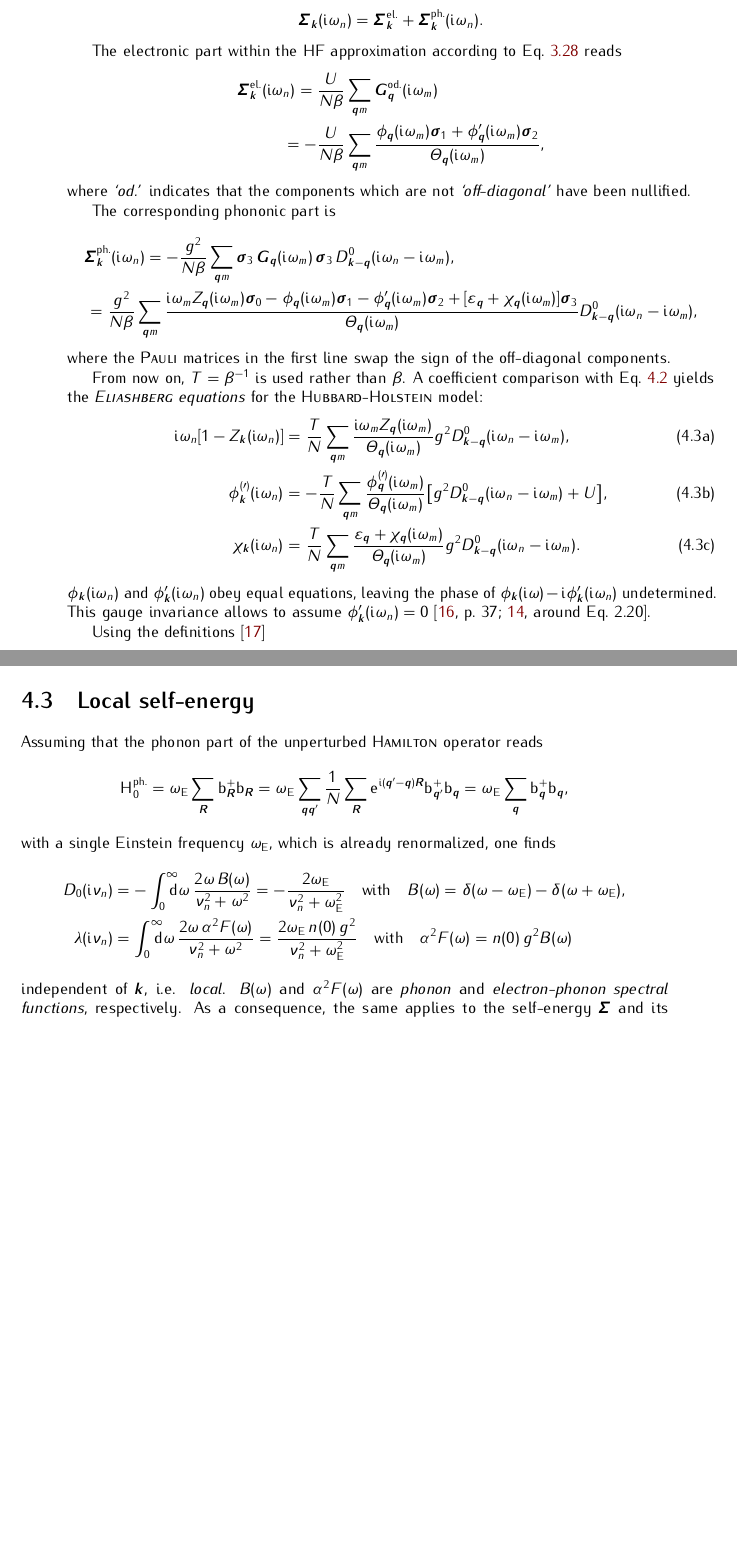
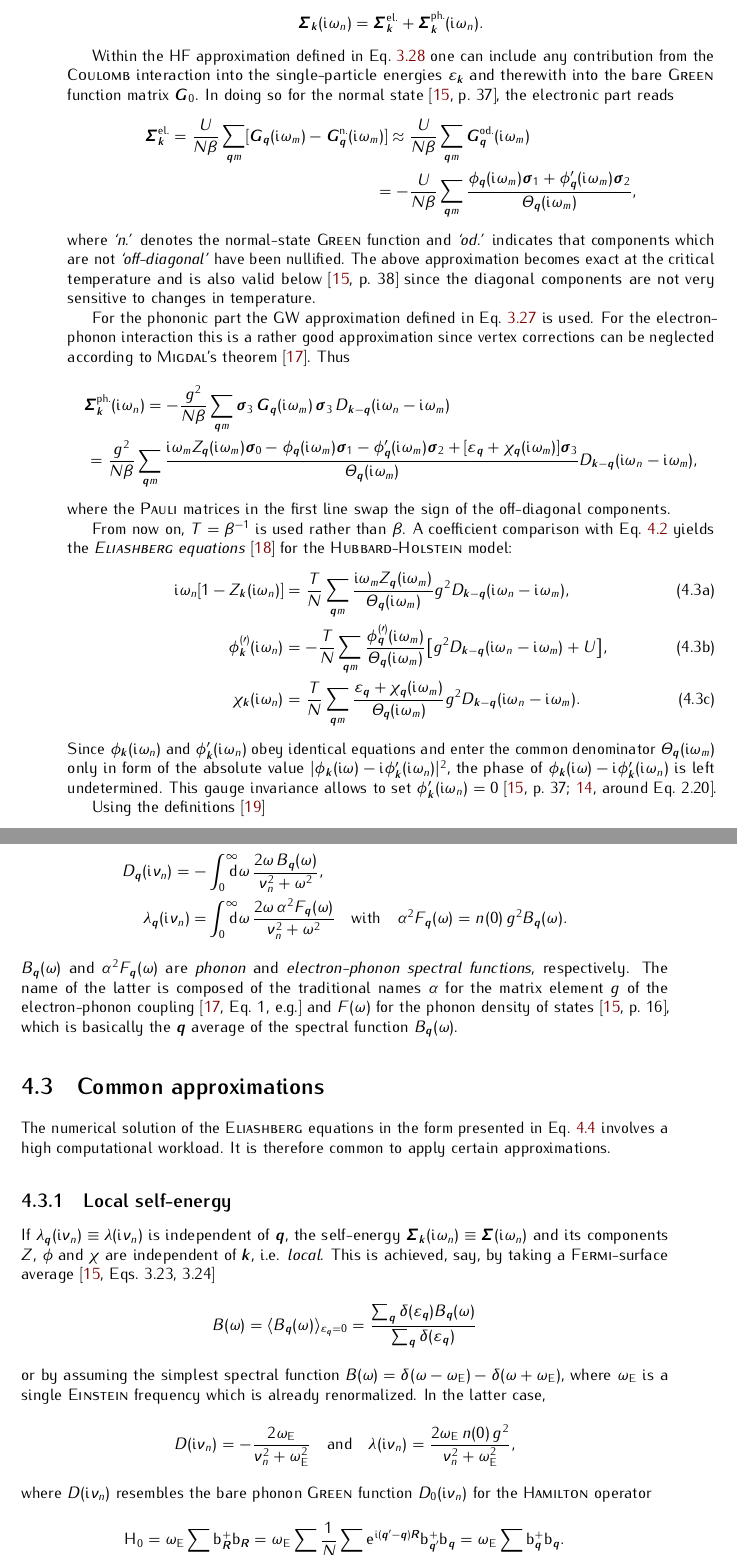
Before and after one commit to janberges/MSc, a LaTeX thesis (thesis.tex, which reads mainmatter/eliashbergtheory.tex): two parts of pages 24 and 25 of 37, joined at a grey line, cut so that both start at the same text, the shorter picture padded with empty space. Compiled offline with pdfLaTeX; TikZ figures are drawn from their code, not taken from saved files.

Commit message:
Fix several details and some major issues in Eliashberg chapter

```diff
--- a/mainmatter/eliashbergtheory.tex
+++ b/mainmatter/eliashbergtheory.tex
@@ -260,12 +263,18 @@ Consequently, for the \emph{\name{Hubbard-Holstein} model} one has
     + \vec \Sigma_{\vec k} \super{ph.} (\I \omega_n).
 \end{equation*}
 
-The electronic part within the HF approximation according to Eq.~\ref{HF
-approximation} reads
+Within the HF approximation defined in Eq.~\ref{HF approximation} one can
+include any contribution from the \name{Coulomb} interaction into the
+single-particle energies $\epsilon_{\vec k}$ and therewith into the bare
+\name{Green} function matrix $\vec G_0$. In doing so for the normal state
+\cite[37]{AllenMitrovic82}, the electronic part reads
 %
 \begin{align*}
-    \vec \Sigma_{\vec k} \super{el.} (\I \omega_n)
-    = \frac{U}{N \beta} &\sum_{\vec q m}
+    \vec \Sigma_{\vec k} \super{el.}
+    = \frac{U}{N \beta} \sum_{\vec q m}
+        [ \vec G_{\vec q} (\I \omega_m)
+        - \vec G_{\vec q} \super{n.} (\I \omega_m) ]
+    \approx \frac{U}{N \beta} &\sum_{\vec q m}
         \vec G_{\vec q} \super{od.} (\I \omega_m)
     \\
     = -\frac{U}{N \beta} &\sum_{\vec q m} \frac
@@ -274,16 +283,22 @@ approximation} reads
         {\Theta_{\vec q}(\I \omega_m)},
 \end{align*}
 %
-where \q{od.} indicates that the components which are not \q{off-diagonal} have
-been nullified.
+where \q{n.} denotes the normal-state \name{Green} function and \q{od.}
+indicates that components which are not \q{off-diagonal} have been nullified.
+The above approximation becomes exact at the critical temperature and is also
+valid below \cite[38]{AllenMitrovic82} since the diagonal components are not
+very sensitive to changes in temperature.
 
-The corresponding phononic part is
+For the phononic part the GW approximation defined in Eq.~\ref{GW approximation}
+is used. For the electron-phonon interaction this is a rather good approximation
+since vertex corrections can be neglected according to \name{Migdal}'s theorem
+\cite{Migdal58}. Thus
 %
 \begin{multline*}
     \vec \Sigma_{\vec k} \super{ph.} (\I \omega_n)
     = -\frac{g^2}{N \beta} \sum_{\vec q m}
     \vec \sigma_3 \, \vec G_{\vec q}(\I \omega_m) \, \vec \sigma_3 \,
-    D^0_{\vec k - \vec q}(\I \omega_n - \I \omega_m),
+    D_{\vec k - \vec q}(\I \omega_n - \I \omega_m)
     \\
     = \frac{g^2}{N \beta} \sum_{\vec q m}
     \frac { \I \omega_m
@@ -300,41 +315,45 @@ off-diagonal components.
 
 From now on, $T = \beta^{-1}$ is used rather than $\beta$. A coefficient
 comparison with Eq.~\ref{self-energy matrix} yields the
-\emph{\textsc{Eliashberg} equations} for the \name{Hubbard-Holstein} model:
+\emph{\textsc{Eliashberg} equations} \cite{Eliashberg60} for the
+\name{Hubbard-Holstein} model:
 %
-\begin{subequations} \label{Eliashberg equations}
+\begin{subequations}
     \begin{align}
         \I \omega_n [1 - Z_{\vec k}(\I \omega_n)] &= \frac T N
         \sum_{\vec q m} \frac
             {\I \omega_m Z_{\vec q}(\I \omega_m)}
             {\Theta_{\vec q}(\I \omega_m)}
-        g^2 D^0_{\vec k - \vec q}(\I \omega_n - \I \omega_m),
+        g^2 D_{\vec k - \vec q}(\I \omega_n - \I \omega_m),
         \\
         \phi^{(\prime)}_{\vec k}(\I \omega_n) &= -\frac T N
         \sum_{\vec q m} \frac
             {\phi^{(\prime)}_{\vec q}(\I \omega_m)}
             {\Theta_{\vec q}(\I \omega_m)}
-        \big[ g^2 D^0_{\vec k - \vec q}(\I \omega_n - \I \omega_m) + U \big],
+        \big[ g^2 D_{\vec k - \vec q}(\I \omega_n - \I \omega_m) + U \big],
         \\
         \chi_{\vec k}(\I \omega_n) &= \frac T N
         \sum_{\vec q m} \frac
             {\epsilon_{\vec q} + \chi_{\vec q}(\I \omega_m)}
             {\Theta_{\vec q}(\I \omega_m)}
-        g^2 D^0_{\vec k - \vec q}(\I \omega_n - \I \omega_m).
+        g^2 D_{\vec k - \vec q}(\I \omega_n - \I \omega_m).
     \end{align}
 \end{subequations}
 %
-$\phi_{\vec k}(\I \omega_n)$ and $\phi'_{\vec k}(\I \omega_n)$ obey equal
-equations, leaving the phase of $\phi_{\vec k}(\I \omega) - \I \phi'_{\vec k}(\I
-\omega_n)$ undetermined. This gauge invariance allows to assume $\phi'_{\vec
-k}(\I \omega_n) = 0$ \cites[37]{AllenMitrovic82}[around Eq.~2.20]{Nambu60}.
+Since $\phi_{\vec k}(\I \omega_n)$ and $\phi'_{\vec k}(\I \omega_n)$ obey
+identical equations and enter the common denominator $\Theta_{\vec q}(\I
+\omega_m)$ only in form of the absolute value $|\phi_{\vec k}(\I \omega) - \I
+\phi'_{\vec k}(\I \omega_n)|^2$, the phase of $\phi_{\vec k}(\I \omega) - \I
+\phi'_{\vec k}(\I \omega_n)$ is left undetermined. This gauge invariance allows
+to set $\phi'_{\vec k}(\I \omega_n) = 0$ \cites[37]{AllenMitrovic82}[around
+Eq.~2.20]{Nambu60}.
 
 Using the definitions \cite{MargineGiustino13}
 %
 \begin{align*}
     \mu = n(0) \, U,
         \quad
-    \lambda_{\vec q}(\I \nu_n) = -n(0) \, g^2 D_{\vec q}^0(\I \nu_n),
+    \lambda_{\vec q}(\I \nu_n) = -n(0) \, g^2 D_{\vec q}(\I \nu_n),
         \quad
     n(\epsilon) = \frac{N(\epsilon)} N,
         \quad
@@ -383,40 +402,71 @@ which yields a more common formulation of the \name{Eliashberg} equations:
     \end{align}
 \end{subequations}
 
-\section{Local self-energy}
+It is often convenient to work with the spectral representations
+%
+\begin{align*}
+    D_{\vec q}(\I \nu_n) = -&\int \from 0 \till \infty \D \omega \,
+        \frac{2 \omega \, B_{\vec q}(\omega)}{\nu_n^2 + \omega^2},
+    \\
+    \lambda_{\vec q}(\I \nu_n) = &\int \from 0 \till \infty \D \omega \,
+        \frac{2 \omega \, \alpha^2 F_{\vec q}(\omega)}{\nu_n^2 + \omega^2}
+    \quad \text{with} \quad
+    \alpha^2 F_{\vec q}(\omega) = n(0) \, g^2 B_{\vec q}(\omega).
+\end{align*}
+%
+$B_{\vec q}(\omega)$ and $\alpha^2 F_{\vec q}(\omega)$ are \emph{phonon} and
+\emph{electron-phonon spectral functions}, respectively. The name of the latter
+is composed of the traditional names $\alpha$ for the matrix element $g$ of the
+electron-phonon coupling \cite[Eq.~1, e.g.]{Migdal58} and $F(\omega)$ for the
+phonon density of states \cite[16]{AllenMitrovic82}, which is basically the
+$\vec q$ average of the spectral function $B_{\vec q}(\omega)$.
 
-Assuming that the phonon part of the unperturbed \name{Hamilton} operator reads
+\section{Common approximations}
+
+The numerical solution of the \name{Eliashberg} equations in the form presented
+in Eq.~\ref{Eliashberg equations} involves a high computational workload. It is
+therefore common to apply certain approximations.
+
+\subsection{Local self-energy}
+
+If $\lambda_{\vec q}(\I \nu_n) \equiv \lambda(\I \nu_n)$ is independent of $\vec
+q$, the self-energy $\vec \Sigma_{\vec k}(\I \omega_n) \equiv \vec \Sigma(\I
+\omega_n)$ and its components $Z$, $\phi$ and $\chi$ are independent of $\vec
+k$, i.e. \emph{local}. This is achieved, say, by taking a \name{Fermi}-surface
+average \cite[Eqs.~3.23, 3.24]{AllenMitrovic82}
 %
 \begin{equation*}
-    \op H_0 \super{ph.}
+    B(\omega) = \av{B_{\vec q}(\omega)}_{\epsilon_{\vec q} = 0}
+    = \frac
+        {\sum_{\vec q} \delta(\epsilon_{\vec q}) B_{\vec q}(\omega)}
+        {\sum_{\vec q} \delta(\epsilon_{\vec q})}
+\end{equation*}
+%
+or by assuming the simplest spectral function $B(\omega) = \delta(\omega -
+\omega \sub E) - \delta(\omega + \omega \sub E)$, where $\omega \sub E$ is a
+single \name{Einstein} frequency which is already renormalized. In the latter
+case,
+%
+\begin{equation*}
+    D(\I \nu_n)
+    = -\frac{2 \omega \sub E}{\nu_n^2 + \omega^2 \sub E}
+    \quad \text{and} \quad
+    \lambda(\I \nu_n)
+    = \frac{2 \omega \sub E \, n(0) \, g^2}{\nu_n^2 + \omega^2 \sub E},
+\end{equation*}
+%
+where $D(\I \nu_n)$ resembles the bare phonon \name{Green} function $D_0(\I
+\nu_n)$ for the \name{Hamilton} operator
+%
+\begin{equation*}
+    \op H_0
     = \omega \sub E \sum_{\vec R} \op b_{\vec R}^+ \op b_{\vec R}
     = \omega \sub E \sum_{\vec q \vec q'} \frac 1 N \sum_{\vec R}
         \E^{\I (\vec q' - \vec q) \vec R} \op b_{\vec q'}^+ \op b_{\vec q}
-    = \omega \sub E \sum_{\vec q} \op b_{\vec q}^+ \op b_{\vec q},
+    = \omega \sub E \sum_{\vec q} \op b_{\vec q}^+ \op b_{\vec q}.
 \end{equation*}
-%
-with a single Einstein frequency $\omega \sub E$, which is already renormalized,
-one finds
-%
-\begin{align*}
-    D_0(\I \nu_n) &= -\int \from 0 \till \infty \D \omega \,
-        \frac{2 \omega \, B(\omega)}{\nu_n^2 + \omega^2}
-    = -\frac{2 \omega \sub E}{\nu_n^2 + \omega^2 \sub E}
-    \quad \text{with} \quad
-    B(\omega) = \delta(\omega - \omega \sub E) - \delta(\omega + \omega \sub E),
-    \\
-    \lambda(\I \nu_n) &= \int \from 0 \till \infty \D \omega \,
-        \frac{2 \omega \, \alpha^2 F(\omega)}{\nu_n^2 + \omega^2}
-    = \frac{2 \omega \sub E \, n(0) \, g^2}{\nu_n^2 + \omega^2 \sub E}
-    \quad \text{with} \quad
-    \alpha^2 F(\omega) = n(0) \, g^2 B(\omega)
-\end{align*}
-%
-independent of $\vec k$, i.e. \emph{local}. $B(\omega)$ and $\alpha^2 F(\omega)$
-are \emph{phonon} and \emph{electron-phonon spectral functions}, respectively.
-As a consequence, the same applies to the self-energy $\vec \Sigma$ and its
-components $Z$, $\phi$ and $\chi$. It is thus possible to replace the $\vec q$
-summation by an energy integral:
+
+It is now possible to replace the $\vec q$ summation by an energy integral:
 %
 \begin{multline} \label{local self-energy}
     \vec \Sigma(\I \omega_n)
```
Also changed, not shown: references/references.bib (+35 -0 lines), mainmatter/eliashbergtheory.tex (167 more changed lines).
